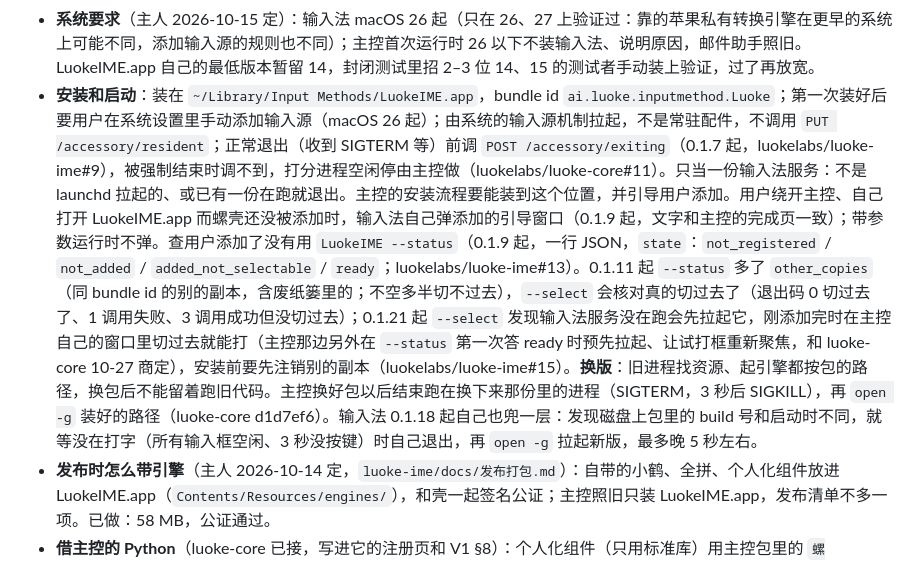
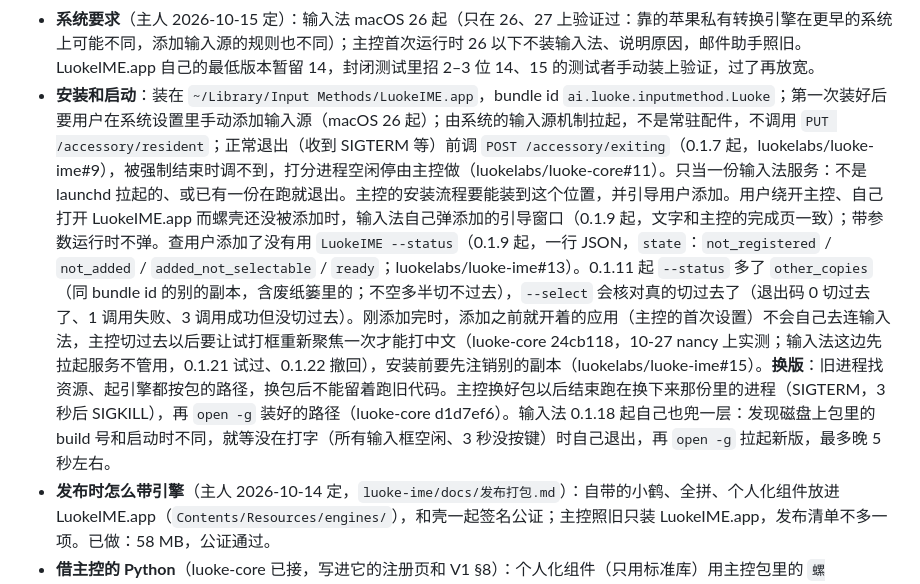
Before and after one commit to Keith-CY/luoke, a Markdown page: projects/luoke-ime.md, the part around the change. GitHub-like rendering.

Commit message:
luoke-ime 注册页：首次试打靠主控重新聚焦，输入法这边先拉起服务不管用（0.1.22 撤回）
Co-Authored-By: Claude Opus 5.5 <noreply@anthropic.com>

```diff
--- a/projects/luoke-ime.md
+++ b/projects/luoke-ime.md
@@ -44,7 +44,7 @@ macOS 输入法。壳只管按键、候选窗、上屏和沙盒，出什么候
 - **门槛和测速探针归输入法**（V1 §10b，2026-10-16）：重排"有把握才改"的门槛在引擎里（小鹤、全拼的选项 `gate`，默认 3 nats），配方里不再有 `threshold_nats`。主控测打分延迟用的前文和候选由输入法定，照真实请求的形状（重排：前文约 50 字、10 个候选；联想：前文约 36 字，走 `/v1/continue`，k 8、max_tokens 6、输入法的 34 个标点作停止串），写在 luoke-core 配方的 `params.*.probe` 里；输入法的请求形状变了要告诉 luoke-core 改那一块。
 - **和后台共存**（主控实测 0，`luoke-core/docs/experiments/coexistence.md` §9–§10）：底座在内存里时，基础款 M4 上最后一个键到重排结果 p90 从 186 ms 涨到 936 ms，后台 prefill 时 1.8–2.6 s，打断要 6–11 s，救不了打字。让路的做法由主控定（V1 §3：最近几分钟有打分就不接后台请求、后台请求按硬件档限长、16 GB 档只在安静时刻加载底座做后台）。输入法这边不需要改：重排慢了，按空格时就用快的那份候选。主控上线前不另做协调；要过渡措施的话归 luoke-mail（它的"静音"功耗档或把整理排到夜里），M5 Max 这类机器上可能根本感觉不到。
 - **系统要求**（主人 2026-10-15 定）：输入法 macOS 26 起（只在 26、27 上验证过：靠的苹果私有转换引擎在更早的系统上可能不同，添加输入源的规则也不同）；主控首次运行时 26 以下不装输入法、说明原因，邮件助手照旧。LuokeIME.app 自己的最低版本暂留 14，封闭测试里招 2–3 位 14、15 的测试者手动装上验证，过了再放宽。
-- **安装和启动**：装在 `~/Library/Input Methods/LuokeIME.app`，bundle id `ai.luoke.inputmethod.Luoke`；第一次装好后要用户在系统设置里手动添加输入源（macOS 26 起）；由系统的输入源机制拉起，不是常驻配件，不调用 `PUT /accessory/resident`；正常退出（收到 SIGTERM 等）前调 `POST /accessory/exiting`（0.1.7 起，luokelabs/luoke-ime#9），被强制结束时调不到，打分进程空闲停由主控做（luokelabs/luoke-core#11）。只当一份输入法服务：不是 launchd 拉起的、或已有一份在跑就退出。主控的安装流程要能装到这个位置，并引导用户添加。用户绕开主控、自己打开 LuokeIME.app 而螺壳还没被添加时，输入法自己弹添加的引导窗口（0.1.9 起，文字和主控的完成页一致）；带参数运行时不弹。查用户添加了没有用 `LuokeIME --status`（0.1.9 起，一行 JSON，`state`：`not_registered` / `not_added` / `added_not_selectable` / `ready`；luokelabs/luoke-ime#13）。0.1.11 起 `--status` 多了 `other_copies`（同 bundle id 的别的副本，含废纸篓里的；不空多半切不过去），`--select` 会核对真的切过去了（退出码 0 切过去了、1 调用失败、3 调用成功但没切过去）；0.1.21 起 `--select` 发现输入法服务没在跑会先拉起它，刚添加完时在主控自己的窗口里切过去就能打（主控那边另外在 `--status` 第一次答 ready 时预先拉起、让试打框重新聚焦，和 luoke-core 10-27 商定），安装前要先注销别的副本（luokelabs/luoke-ime#15）。**换版**：旧进程找资源、起引擎都按包的路径，换包后不能留着跑旧代码。主控换好包以后结束跑在换下来那份里的进程（SIGTERM，3 秒后 SIGKILL），再 `open -g` 装好的路径（luoke-core d1d7ef6）。输入法 0.1.18 起自己也兜一层：发现磁盘上包里的 build 号和启动时不同，就等没在打字（所有输入框空闲、3 秒没按键）时自己退出，再 `open -g` 拉起新版，最多晚 5 秒左右。
+- **安装和启动**：装在 `~/Library/Input Methods/LuokeIME.app`，bundle id `ai.luoke.inputmethod.Luoke`；第一次装好后要用户在系统设置里手动添加输入源（macOS 26 起）；由系统的输入源机制拉起，不是常驻配件，不调用 `PUT /accessory/resident`；正常退出（收到 SIGTERM 等）前调 `POST /accessory/exiting`（0.1.7 起，luokelabs/luoke-ime#9），被强制结束时调不到，打分进程空闲停由主控做（luokelabs/luoke-core#11）。只当一份输入法服务：不是 launchd 拉起的、或已有一份在跑就退出。主控的安装流程要能装到这个位置，并引导用户添加。用户绕开主控、自己打开 LuokeIME.app 而螺壳还没被添加时，输入法自己弹添加的引导窗口（0.1.9 起，文字和主控的完成页一致）；带参数运行时不弹。查用户添加了没有用 `LuokeIME --status`（0.1.9 起，一行 JSON，`state`：`not_registered` / `not_added` / `added_not_selectable` / `ready`；luokelabs/luoke-ime#13）。0.1.11 起 `--status` 多了 `other_copies`（同 bundle id 的别的副本，含废纸篓里的；不空多半切不过去），`--select` 会核对真的切过去了（退出码 0 切过去了、1 调用失败、3 调用成功但没切过去）。刚添加完时，添加之前就开着的应用（主控的首次设置）不会自己去连输入法，主控切过去以后要让试打框重新聚焦一次才能打中文（luoke-core 24cb118，10-27 nancy 上实测；输入法这边先拉起服务不管用，0.1.21 试过、0.1.22 撤回），安装前要先注销别的副本（luokelabs/luoke-ime#15）。**换版**：旧进程找资源、起引擎都按包的路径，换包后不能留着跑旧代码。主控换好包以后结束跑在换下来那份里的进程（SIGTERM，3 秒后 SIGKILL），再 `open -g` 装好的路径（luoke-core d1d7ef6）。输入法 0.1.18 起自己也兜一层：发现磁盘上包里的 build 号和启动时不同，就等没在打字（所有输入框空闲、3 秒没按键）时自己退出，再 `open -g` 拉起新版，最多晚 5 秒左右。
 - **发布时怎么带引擎**（主人 2026-10-14 定，`luoke-ime/docs/发布打包.md`）：自带的小鹤、全拼、个人化组件放进 LuokeIME.app（`Contents/Resources/engines/`），和壳一起签名公证；主控照旧只装 LuokeIME.app，发布清单不多一项。已做：58 MB，公证通过。
 - **借主控的 Python**（luoke-core 已接，写进它的注册页和 V1 §8）：个人化组件（只用标准库）用主控包里的 `螺壳.app/Contents/Resources/python/bin/python3`（internal-1024-2 以前叫 螺壳主控.app，两个名字都认，0.1.14 起；先找 /Applications 再找 ~/Applications，0.1.19 起）（V1 §8 写明的布局）。壳按 bundle id `ai.luoke.core` 找主控、在沙盒里起这个 Python（`PYTHONDONTWRITEBYTECODE=1`，只读）；找不到主控就没有个人化组件，打字照常。要主控保证：这个路径和 bundle id 不变；Python 3.9 以上、带 sqlite3 的标准库；同一个 Team 签名、hardened runtime；主控升级换 Python 时提前说。
 - **读写记忆**：按接入契约（luoke-core DESIGN §11 组件配件），输入法在给主控的配件清单里声明"读写记忆"，主控装输入法时把螺壳记忆一起装上。读写记忆的是沙盒里的个人化组件，它用主控 Python 里带的那份 luoke_mem（`螺壳.app/Contents/Resources/python/lib/python3.12/site-packages`，2026-10-19 和 luoke-mem 商定），输入法不自带；主控换了 Python 或 luoke_mem，壳会重启个人化组件。
```
